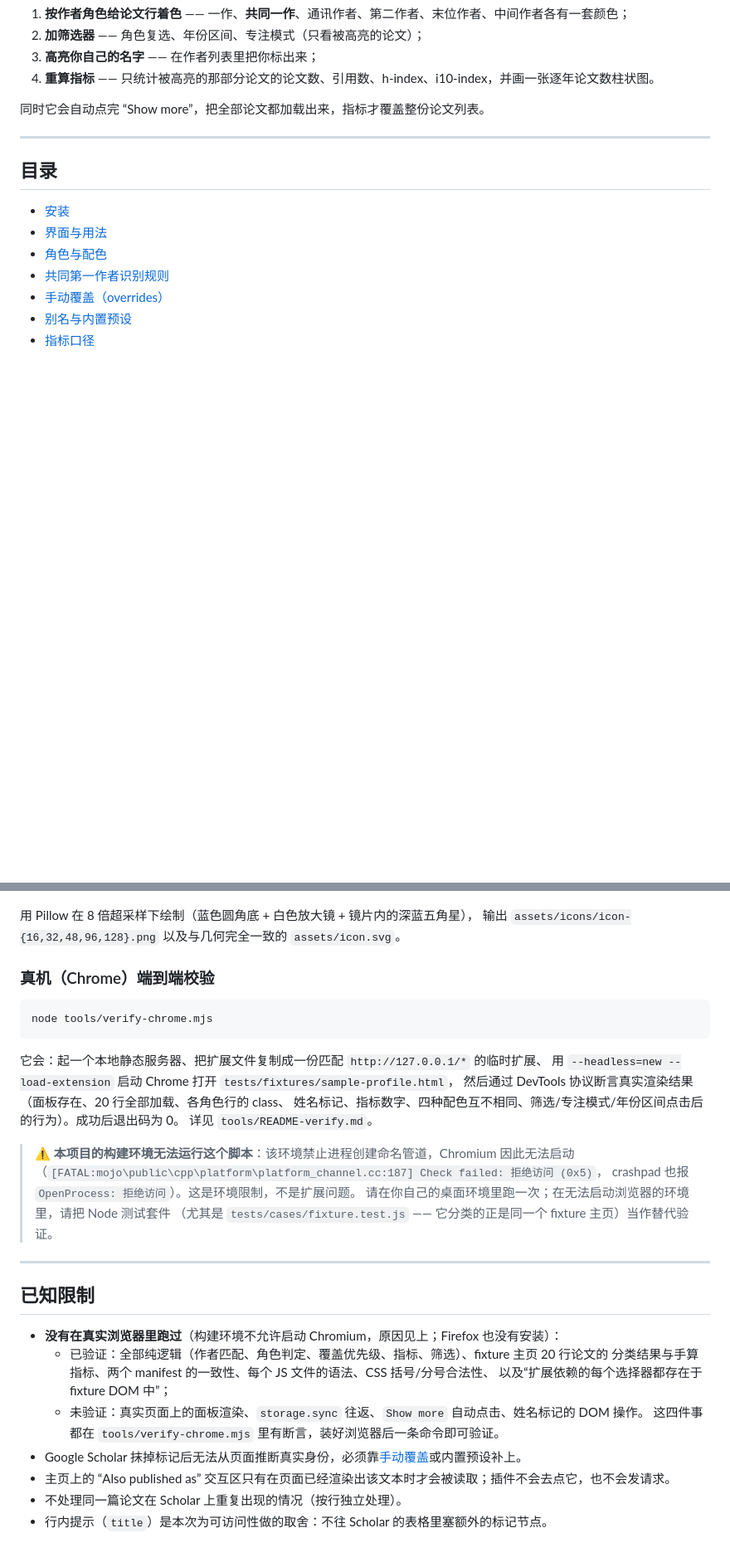
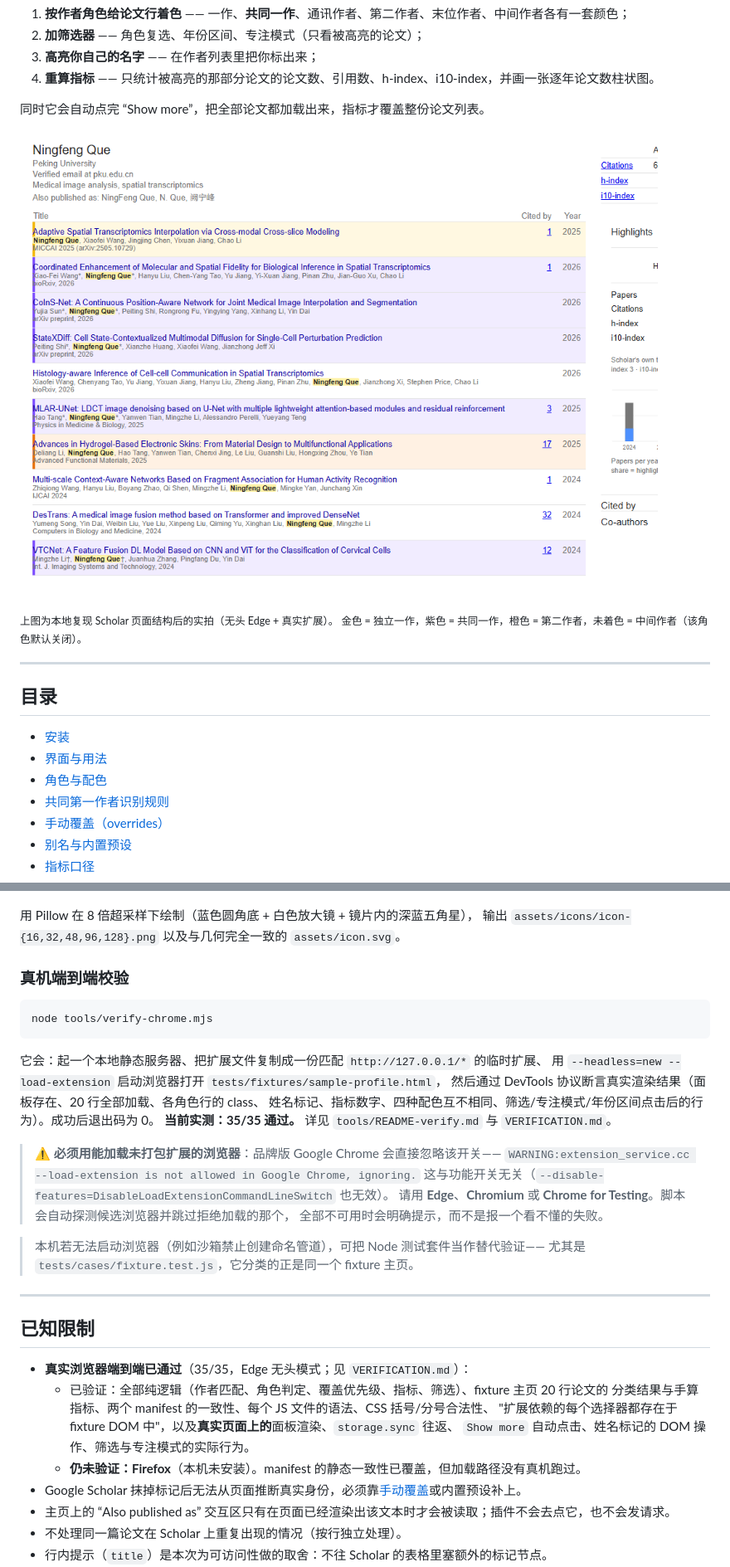
Before and after one commit to queningfeng/scholar-highlights, a Markdown page: README.md, 2 parts joined by grey strips. Shown at 83% size. Drawn GitHub-style; pictures changed too: docs/screenshot.png (added); blank space fills up the shorter version.

````diff
--- a/README.md
+++ b/README.md
@@ -12,6 +12,11 @@ Scholar Highlights 在你自己的主页（以及任何学者的主页）上做
 4. **重算指标** —— 只统计被高亮的那部分论文的论文数、引用数、h-index、i10-index，并画一张逐年论文数柱状图。
 
 同时它会自动点完 “Show more”，把全部论文都加载出来，指标才覆盖整份论文列表。
+
+![Scholar Highlights 在 Google Scholar 作者主页上的效果](docs/screenshot.png)
+
+<sub>上图为本地复现 Scholar 页面结构后的实拍（无头 Edge + 真实扩展）。
+金色 = 独立一作，紫色 = 共同一作，橙色 = 第二作者，未着色 = 中间作者（该角色默认关闭）。</sub>
 
 ---
 
@@ -334,34 +341,37 @@ python scripts/make-icons.py
 用 Pillow 在 8 倍超采样下绘制（蓝色圆角底 + 白色放大镜 + 镜片内的深蓝五角星），
 输出 `assets/icons/icon-{16,32,48,96,128}.png` 以及与几何完全一致的 `assets/icon.svg`。
 
-### 真机（Chrome）端到端校验
+### 真机端到端校验
 
 ```sh
 node tools/verify-chrome.mjs
 ```
 
 它会：起一个本地静态服务器、把扩展文件复制成一份匹配 `http://127.0.0.1/*` 的临时扩展、
-用 `--headless=new --load-extension` 启动 Chrome 打开 `tests/fixtures/sample-profile.html`，
+用 `--headless=new --load-extension` 启动浏览器打开 `tests/fixtures/sample-profile.html`，
 然后通过 DevTools 协议断言真实渲染结果（面板存在、20 行全部加载、各角色行的 class、
 姓名标记、指标数字、四种配色互不相同、筛选/专注模式/年份区间点击后的行为）。成功后退出码为 0。
-详见 `tools/README-verify.md`。
+**当前实测：35/35 通过。** 详见 `tools/README-verify.md` 与 `VERIFICATION.md`。
 
-> ⚠️ **本项目的构建环境无法运行这个脚本**：该环境禁止进程创建命名管道，Chromium 因此无法启动
-> （`[FATAL:mojo\public\cpp\platform\platform_channel.cc:187] Check failed: 拒绝访问 (0x5)`，
-> crashpad 也报 `OpenProcess: 拒绝访问`）。这是环境限制，不是扩展问题。
-> 请在你自己的桌面环境里跑一次；在无法启动浏览器的环境里，请把 Node 测试套件
-> （尤其是 `tests/cases/fixture.test.js` —— 它分类的正是同一个 fixture 主页）当作替代验证。
+> ⚠️ **必须用能加载未打包扩展的浏览器**：品牌版 Google Chrome 会直接忽略该开关——
+> `WARNING:extension_service.cc --load-extension is not allowed in Google Chrome, ignoring.`
+> 这与功能开关无关（`--disable-features=DisableLoadExtensionCommandLineSwitch` 也无效）。
+> 请用 **Edge**、**Chromium** 或 **Chrome for Testing**。脚本会自动探测候选浏览器并跳过拒绝加载的那个，
+> 全部不可用时会明确提示，而不是报一个看不懂的失败。
+
+> 本机若无法启动浏览器（例如沙箱禁止创建命名管道），可把 Node 测试套件当作替代验证——
+> 尤其是 `tests/cases/fixture.test.js`，它分类的正是同一个 fixture 主页。
 
 ---
 
 ## 已知限制
 
-- **没有在真实浏览器里跑过**（构建环境不允许启动 Chromium，原因见上；Firefox 也没有安装）：
+- **真实浏览器端到端已通过**（35/35，Edge 无头模式；见 `VERIFICATION.md`）：
   - 已验证：全部纯逻辑（作者匹配、角色判定、覆盖优先级、指标、筛选）、fixture 主页 20 行论文的
     分类结果与手算指标、两个 manifest 的一致性、每个 JS 文件的语法、CSS 括号/分号合法性、
-    以及“扩展依赖的每个选择器都存在于 fixture DOM 中”；
-  - 未验证：真实页面上的面板渲染、`storage.sync` 往返、`Show more` 自动点击、姓名标记的 DOM 操作。
-    这四件事都在 `tools/verify-chrome.mjs` 里有断言，装好浏览器后一条命令即可验证。
+    "扩展依赖的每个选择器都存在于 fixture DOM 中"，以及**真实页面上的**面板渲染、`storage.sync` 往返、
+    `Show more` 自动点击、姓名标记的 DOM 操作、筛选与专注模式的实际行为。
+  - **仍未验证：Firefox**（本机未安装）。manifest 的静态一致性已覆盖，但加载路径没有真机跑过。
 - Google Scholar 抹掉标记后无法从页面推断真实身份，必须靠[手动覆盖](#手动覆盖overrides)或内置预设补上。
 - 主页上的 “Also published as” 交互区只有在页面已经渲染出该文本时才会被读取；插件不会去点它，也不会发请求。
 - 不处理同一篇论文在 Scholar 上重复出现的情况（按行独立处理）。
````
Also changed, not shown: other parts of README.md (+6 -4 lines), VERIFICATION.md (+47 -21 lines), 7 other files.
